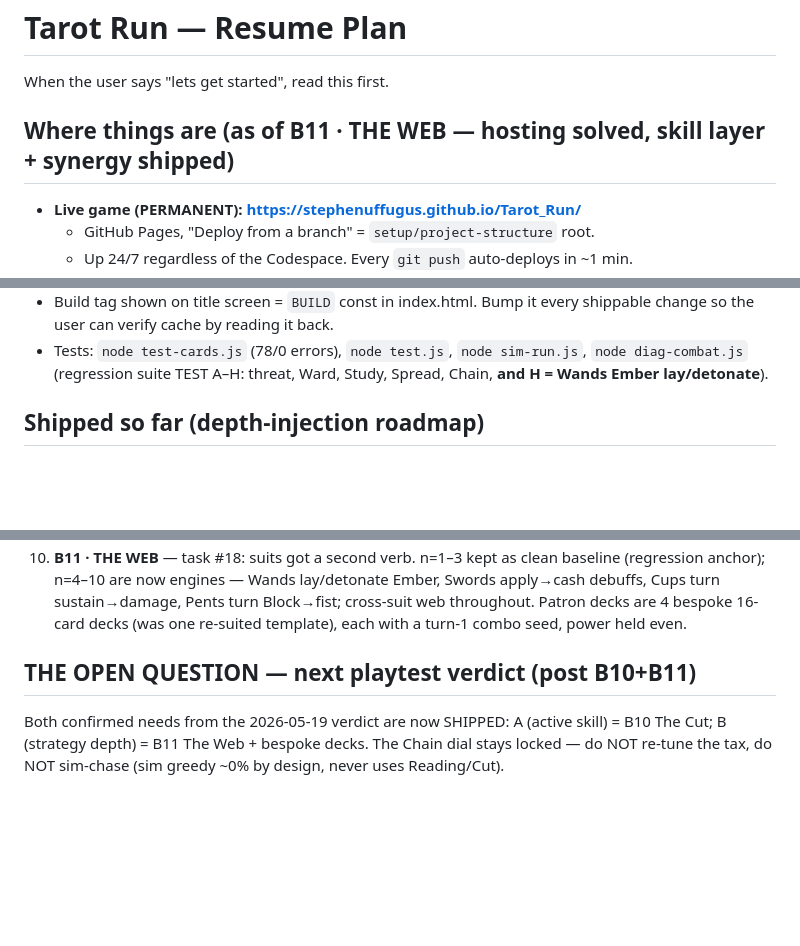
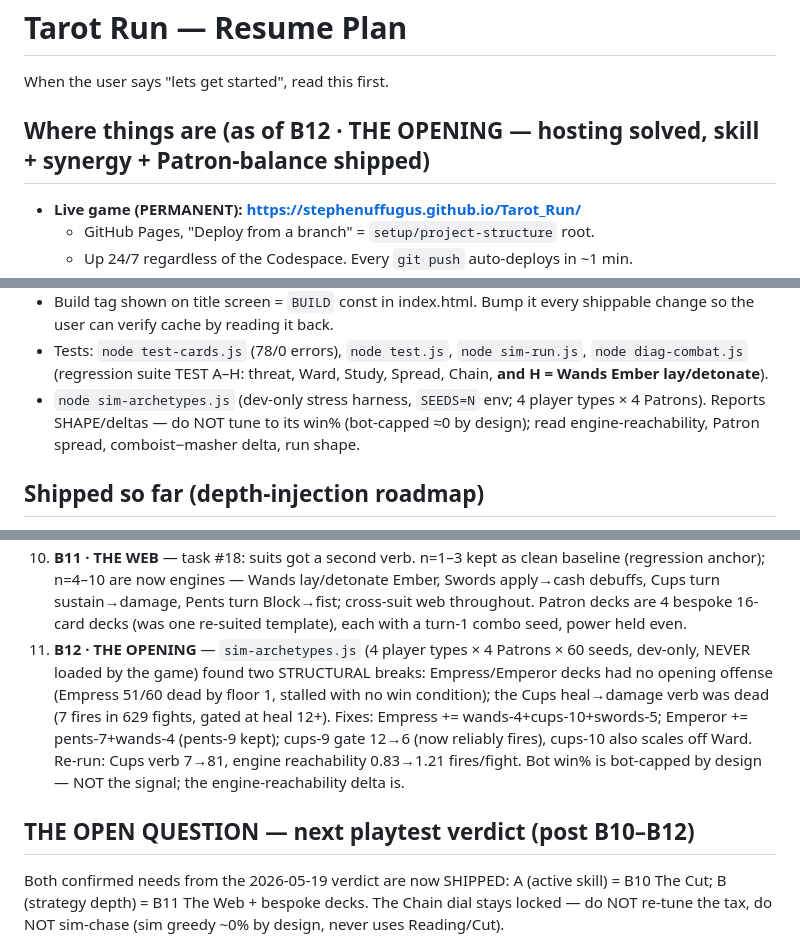
Before and after one commit to Stephenuffugus/Tarot_Run, a Markdown page: RESUME.md, 3 parts joined by grey strips. Drawn GitHub-style; blank space fills up the shorter version.

Commit message:
RESUME: B12 + sim-archetypes harness logged
Co-Authored-By: Claude Opus 4.7 (1M context) <noreply@anthropic.com>

```diff
--- a/RESUME.md
+++ b/RESUME.md
@@ -2,7 +2,7 @@
 
 When the user says "lets get started", read this first.
 
-## Where things are (as of B11 · THE WEB — hosting solved, skill layer + synergy shipped)
+## Where things are (as of B12 · THE OPENING — hosting solved, skill + synergy + Patron-balance shipped)
 
 - **Live game (PERMANENT): https://stephenuffugus.github.io/Tarot_Run/**
   - GitHub Pages, "Deploy from a branch" = `setup/project-structure` root.
@@ -19,6 +19,10 @@ When the user says "lets get started", read this first.
 - Tests: `node test-cards.js` (78/0 errors), `node test.js`, `node sim-run.js`,
   `node diag-combat.js` (regression suite TEST A–H: threat, Ward, Study,
   Spread, Chain, **and H = Wands Ember lay/detonate**).
+- `node sim-archetypes.js` (dev-only stress harness, `SEEDS=N` env;
+  4 player types × 4 Patrons). Reports SHAPE/deltas — do NOT tune to
+  its win% (bot-capped ≈0 by design); read engine-reachability,
+  Patron spread, comboist−masher delta, run shape.
 
 ## Shipped so far (depth-injection roadmap)
 
@@ -46,8 +50,18 @@ When the user says "lets get started", read this first.
    sustain→damage, Pents turn Block→fist; cross-suit web throughout.
    Patron decks are 4 bespoke 16-card decks (was one re-suited
    template), each with a turn-1 combo seed, power held even.
+11. **B12 · THE OPENING** — `sim-archetypes.js` (4 player types × 4
+   Patrons × 60 seeds, dev-only, NEVER loaded by the game) found two
+   STRUCTURAL breaks: Empress/Emperor decks had no opening offense
+   (Empress 51/60 dead by floor 1, stalled with no win condition);
+   the Cups heal→damage verb was dead (7 fires in 629 fights, gated
+   at heal 12+). Fixes: Empress += wands-4+cups-10+swords-5; Emperor
+   += pents-7+wands-4 (pents-9 kept); cups-9 gate 12→6 (now reliably
+   fires), cups-10 also scales off Ward. Re-run: Cups verb 7→81,
+   engine reachability 0.83→1.21 fires/fight. Bot win% is bot-capped
+   by design — NOT the signal; the engine-reachability delta is.
 
-## THE OPEN QUESTION — next playtest verdict (post B10+B11)
+## THE OPEN QUESTION — next playtest verdict (post B10–B12)
 
 Both confirmed needs from the 2026-05-19 verdict are now SHIPPED:
 A (active skill) = B10 The Cut; B (strategy depth) = B11 The Web +
```
